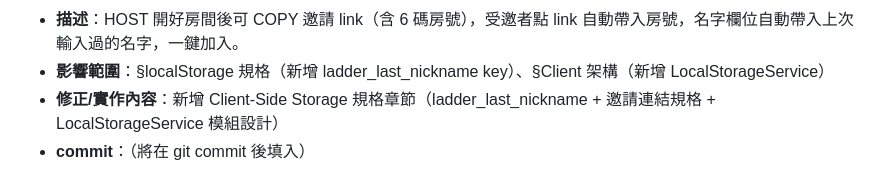
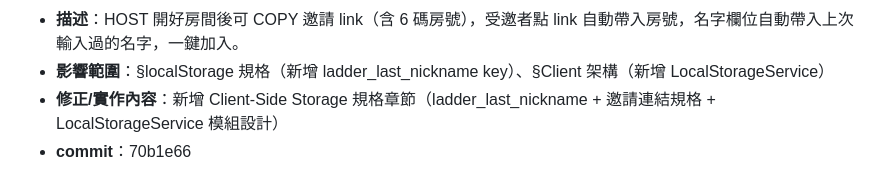
Before and after one commit to ibalasite/climb_stairs, a Markdown page: docs/EDD.md, the part around the change. GitHub-like rendering.

Commit message:
docs(devsop-change)[STEP-05]: 補填 ECR-20260420-001 commit hash

```diff
--- a/docs/EDD.md
+++ b/docs/EDD.md
@@ -1319,4 +1319,4 @@ export const LocalStorageService = {
 - **描述**：HOST 開好房間後可 COPY 邀請 link（含 6 碼房號），受邀者點 link 自動帶入房號，名字欄位自動帶入上次輸入過的名字，一鍵加入。
 - **影響範圍**：§localStorage 規格（新增 ladder_last_nickname key）、§Client 架構（新增 LocalStorageService）
 - **修正/實作內容**：新增 Client-Side Storage 規格章節（ladder_last_nickname + 邀請連結規格 + LocalStorageService 模組設計）
-- **commit**：（將在 git commit 後填入）
+- **commit**：70b1e66
```
